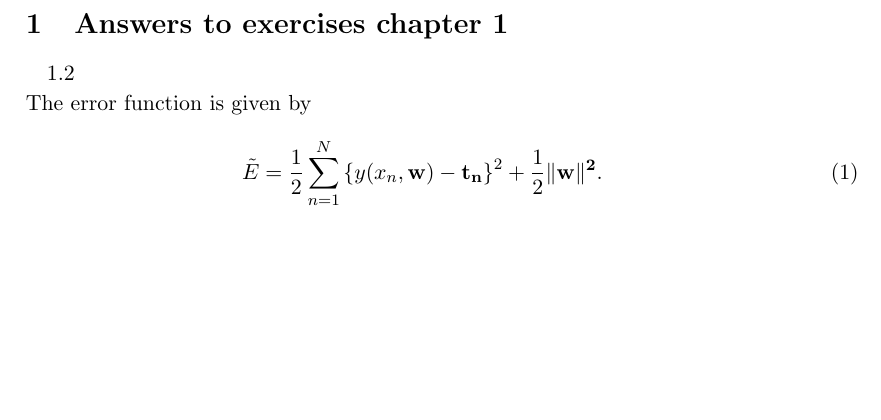
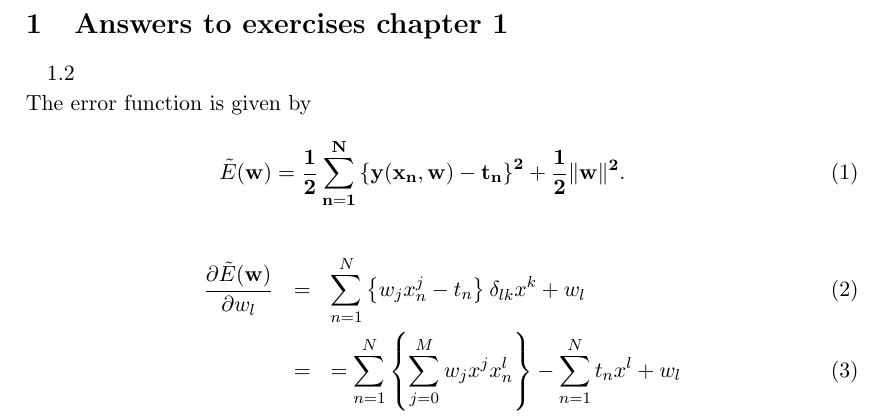
Before and after one commit to sdual/prml-ans, a LaTeX document (prml_ans.tex, which reads chap01/ans_1_2.tex): part of the page, cut so that both start at the same text, the shorter picture padded with empty space. Compiled offline with pLaTeX and dvipdfmx.

```diff
--- /dev/null
+++ b/chap01/ans_1_2.tex
@@ -0,0 +1,24 @@
+\section{Answers to exercises chapter 1}
+1.2 \\
+The error function is given by
+\begin{eqnarray}
+ \tilde{E}(\bf{w}) = \frac{1}{2} \sum_{n=1}^N
+  \left \{
+   y(x_n, \bf{w}) - t_n
+  \right \}^2 + \frac{1}{2} \| \bf{w} \|^2 .
+\end{eqnarray}
+
+\begin{eqnarray}
+ \frac{\partial \tilde{E}(\bf{w})}{\partial w_l}
+ &=&
+  \sum_{n=1}^{N}
+  \left \{
+   w_j x_n^j - t_n
+   \right \} \delta_{lk} x^k + w_l \\
+ &=&
+  = \sum_{n=1}^N
+  \left \{
+   \sum_{j=0}^M w_j x^j x_n^l
+          \right \}
+          - \sum_{n=1}^N t_n x^l + w_l
+\end{eqnarray}
--- a/chap01/ans.tex
+++ b/prml_ans.tex
@@ -9,14 +9,7 @@
 
 \begin{document}
 
-\section{Answers to exercises chapter 1}
-1.2 \\
-The error function is given by
-\begin{eqnarray}
- \tilde{E} = \frac{1}{2} \sum_{n=1}^N
-  \left \{
-   y(x_n, \bf{w}) - t_n
-  \right \}^2 + \frac{1}{2} \| \bf{w} \|^2 .
-\end{eqnarray}
+% chapter 1
+\input{./chap01/ans_1_2.tex}
 
 \end{document}
```
Also changed, not shown: chap01/ans.pdf (deleted), prml_ans.pdf (added), 3 other files.
